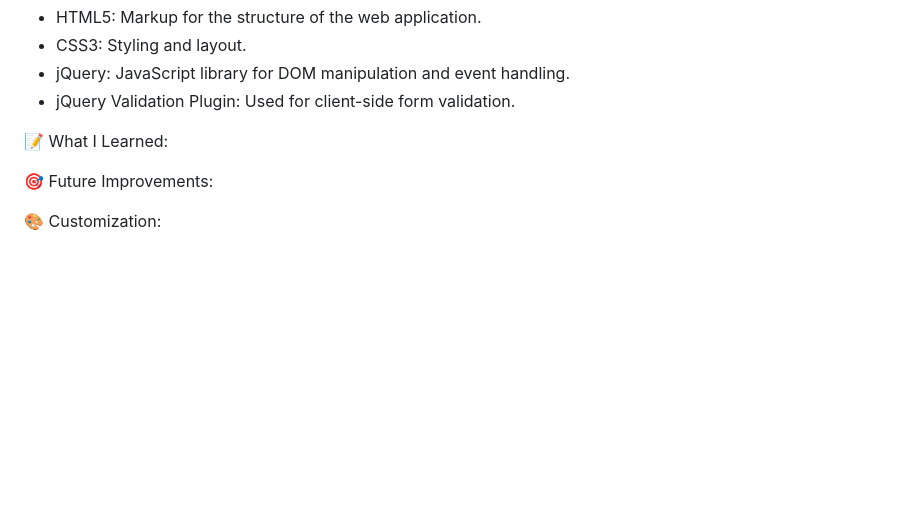
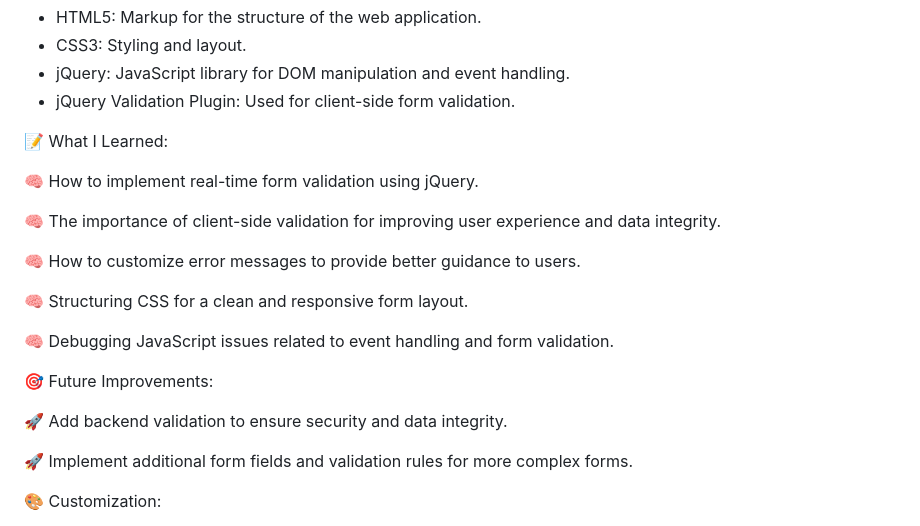
Before and after one commit to skylerfutrell/jQuery-form-validation, a Markdown page: README.md, the part around the change. Drawn GitHub-style; blank space fills up the shorter version.

Commit message:
Update README.md
Updating formatting

```diff
--- a/README.md
+++ b/README.md
@@ -61,7 +61,21 @@ The form includes the following fields:
 
 📝 What I Learned:
 
+🧠 How to implement real-time form validation using jQuery.
+
+🧠 The importance of client-side validation for improving user experience and data integrity.
+
+🧠 How to customize error messages to provide better guidance to users.
+
+🧠 Structuring CSS for a clean and responsive form layout.
+
+🧠 Debugging JavaScript issues related to event handling and form validation.
+
 🎯 Future Improvements:
+
+🚀 Add backend validation to ensure security and data integrity.
+
+🚀 Implement additional form fields and validation rules for more complex forms.
 
 🎨 Customization:
 - To add or modify form fields, edit the index.html file.
```
